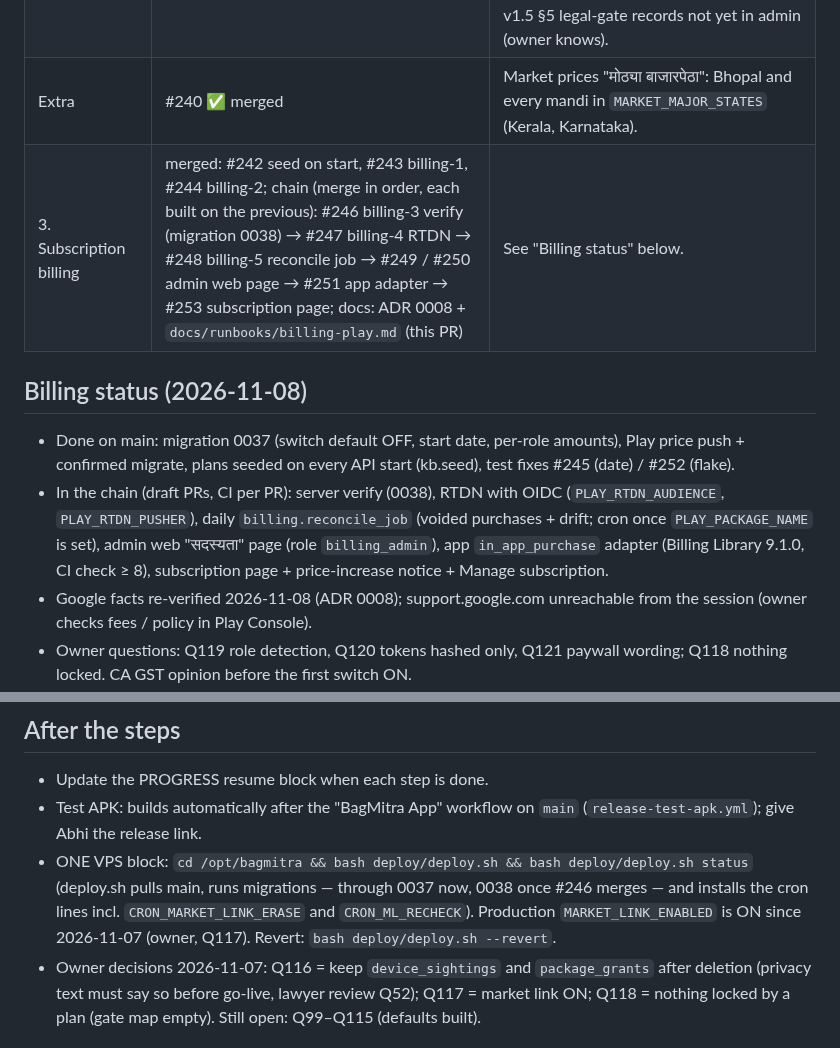
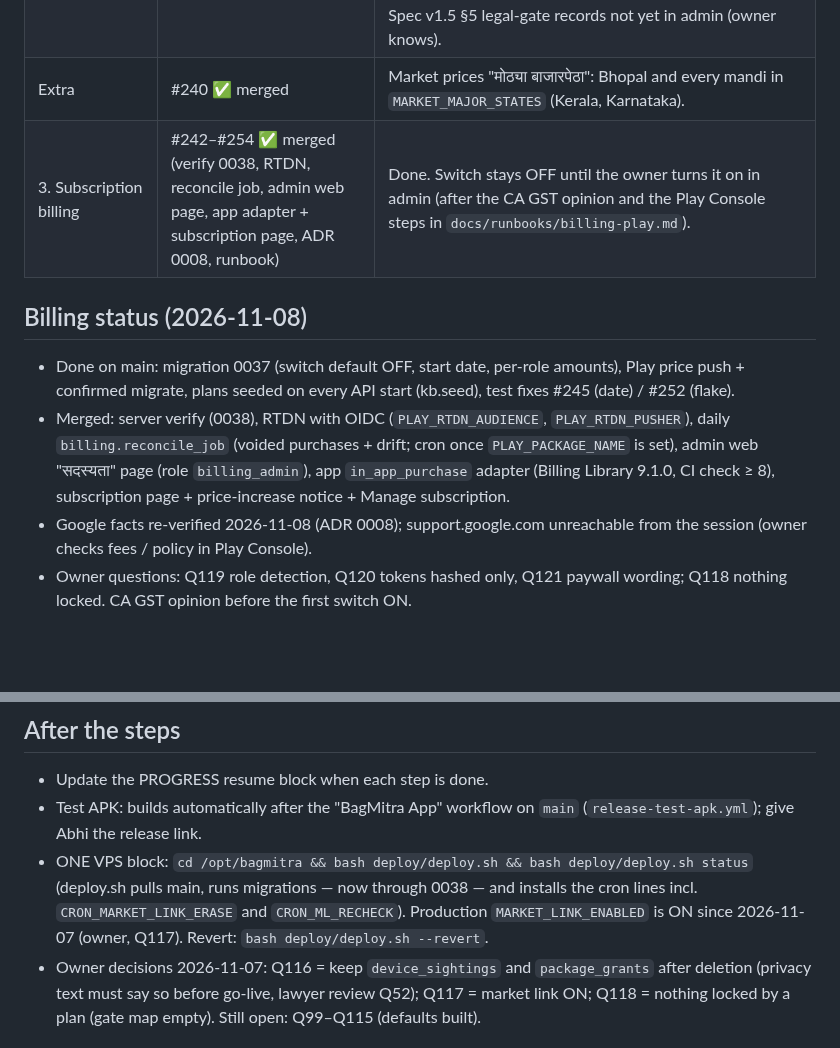
Before and after one commit to abhishekwasu-hue/BaghMitra, a Markdown page: docs/HANDOVER_NOW.md, 2 parts joined by grey strips. Rendered like a GitHub page; blank space fills up the shorter version.

Commit message:
Docs: billing step done (#242–#254)
Co-Authored-By: Claude Opus 5.5 <noreply@anthropic.com>
Claude-Session: https://claude.ai/code/session_01U3NUDCx71iPm6Jax5qXVc7

```diff
--- a/docs/HANDOVER_NOW.md
+++ b/docs/HANDOVER_NOW.md
@@ -9,11 +9,11 @@ Reports to Abhi in plain Marathi. Never run anything on the VPS; give him ONE co
 | 1. Visibility enforcement | #230, #232, #233, #234 ✅ merged | Done. |
 | 2. Test APK `MARKET_LINK` | #231, #239 ✅ merged | Done. Owner turned the market link ON (Q117, verbatim "Market link स्विच ऑन करा"): VPS `.env` `MARKET_LINK_ENABLED=true` deployed; repo variable `MARKET_LINK=true`; Test APK and admin web build with it. Spec v1.5 §5 legal-gate records not yet in admin (owner knows). |
 | Extra | #240 ✅ merged | Market prices "मोठ्या बाजारपेठा": Bhopal and every mandi in `MARKET_MAJOR_STATES` (Kerala, Karnataka). |
-| 3. Subscription billing | merged: #242 seed on start, #243 billing-1, #244 billing-2; chain (merge in order, each built on the previous): #246 billing-3 verify (migration 0038) → #247 billing-4 RTDN → #248 billing-5 reconcile job → #249 / #250 admin web page → #251 app adapter → #253 subscription page; docs: ADR 0008 + `docs/runbooks/billing-play.md` (this PR) | See "Billing status" below. |
+| 3. Subscription billing | #242–#254 ✅ merged (verify 0038, RTDN, reconcile job, admin web page, app adapter + subscription page, ADR 0008, runbook) | Done. Switch stays OFF until the owner turns it on in admin (after the CA GST opinion and the Play Console steps in `docs/runbooks/billing-play.md`). |
 
 ## Billing status (2026-11-08)
 - Done on main: migration 0037 (switch default OFF, start date, per-role amounts), Play price push + confirmed migrate, plans seeded on every API start (kb.seed), test fixes #245 (date) / #252 (flake).
-- In the chain (draft PRs, CI per PR): server verify (0038), RTDN with OIDC (`PLAY_RTDN_AUDIENCE`, `PLAY_RTDN_PUSHER`), daily `billing.reconcile_job` (voided purchases + drift; cron once `PLAY_PACKAGE_NAME` is set), admin web "सदस्यता" page (role `billing_admin`), app `in_app_purchase` adapter (Billing Library 9.1.0, CI check ≥ 8), subscription page + price-increase notice + Manage subscription.
+- Merged: server verify (0038), RTDN with OIDC (`PLAY_RTDN_AUDIENCE`, `PLAY_RTDN_PUSHER`), daily `billing.reconcile_job` (voided purchases + drift; cron once `PLAY_PACKAGE_NAME` is set), admin web "सदस्यता" page (role `billing_admin`), app `in_app_purchase` adapter (Billing Library 9.1.0, CI check ≥ 8), subscription page + price-increase notice + Manage subscription.
 - Google facts re-verified 2026-11-08 (ADR 0008); support.google.com unreachable from the session (owner checks fees / policy in Play Console).
 - Owner questions: Q119 role detection, Q120 tokens hashed only, Q121 paywall wording; Q118 nothing locked. CA GST opinion before the first switch ON.
 - Still open: `docs/runbooks/play-billing-testing.md` (licence testers, accelerated renewals), revenue dashboard, M6c/M6d (parked).
@@ -23,7 +23,7 @@ Decisions made in step 1 (state them in the report): a suspended user keeps bloc
 ## After the steps
 - Update the PROGRESS resume block when each step is done.
 - Test APK: builds automatically after the "BagMitra App" workflow on `main` (`release-test-apk.yml`); give Abhi the release link.
-- ONE VPS block: `cd /opt/bagmitra && bash deploy/deploy.sh && bash deploy/deploy.sh status` (deploy.sh pulls main, runs migrations — through 0037 now, 0038 once #246 merges — and installs the cron lines incl. `CRON_MARKET_LINK_ERASE` and `CRON_ML_RECHECK`). Production `MARKET_LINK_ENABLED` is ON since 2026-11-07 (owner, Q117). Revert: `bash deploy/deploy.sh --revert`.
+- ONE VPS block: `cd /opt/bagmitra && bash deploy/deploy.sh && bash deploy/deploy.sh status` (deploy.sh pulls main, runs migrations — now through 0038 — and installs the cron lines incl. `CRON_MARKET_LINK_ERASE` and `CRON_ML_RECHECK`). Production `MARKET_LINK_ENABLED` is ON since 2026-11-07 (owner, Q117). Revert: `bash deploy/deploy.sh --revert`.
 - Owner decisions 2026-11-07: Q116 = keep `device_sightings` and `package_grants` after deletion (privacy text must say so before go-live, lawyer review Q52); Q117 = market link ON; Q118 = nothing locked by a plan (gate map empty). Still open: Q99–Q115 (defaults built).
 
 ## Owner task, verbatim (2026-11-07)
```
Also changed, not shown: docs/PROGRESS.md (+1 -1 lines).
